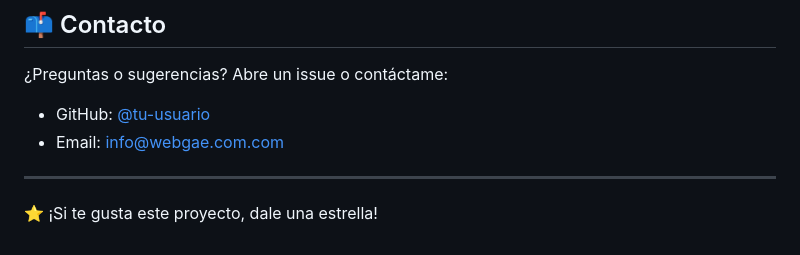
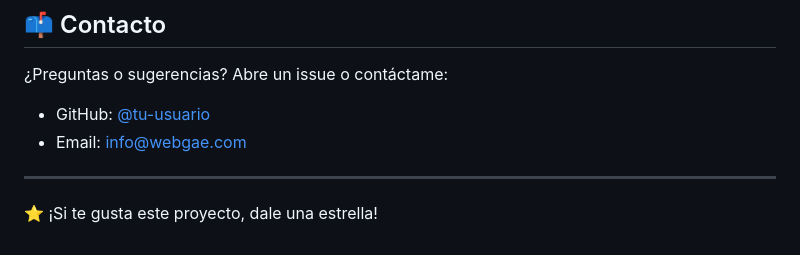
Before and after one commit to ximosa/spa-blogger, a Markdown page: README.md, the part around the change. Drawn GitHub-style.

```diff
--- a/README.md
+++ b/README.md
@@ -81,7 +81,7 @@ Este proyecto está bajo la Licencia MIT. Ver el archivo `LICENSE` para más det
 ¿Preguntas o sugerencias? Abre un issue o contáctame:
 
 - GitHub: [@tu-usuario](https://github.com/ximosa)
-- Email: info@webgae.com.com
+- Email: info@webgae.com
 
 ---
 ⭐️ ¡Si te gusta este proyecto, dale una estrella!
```
